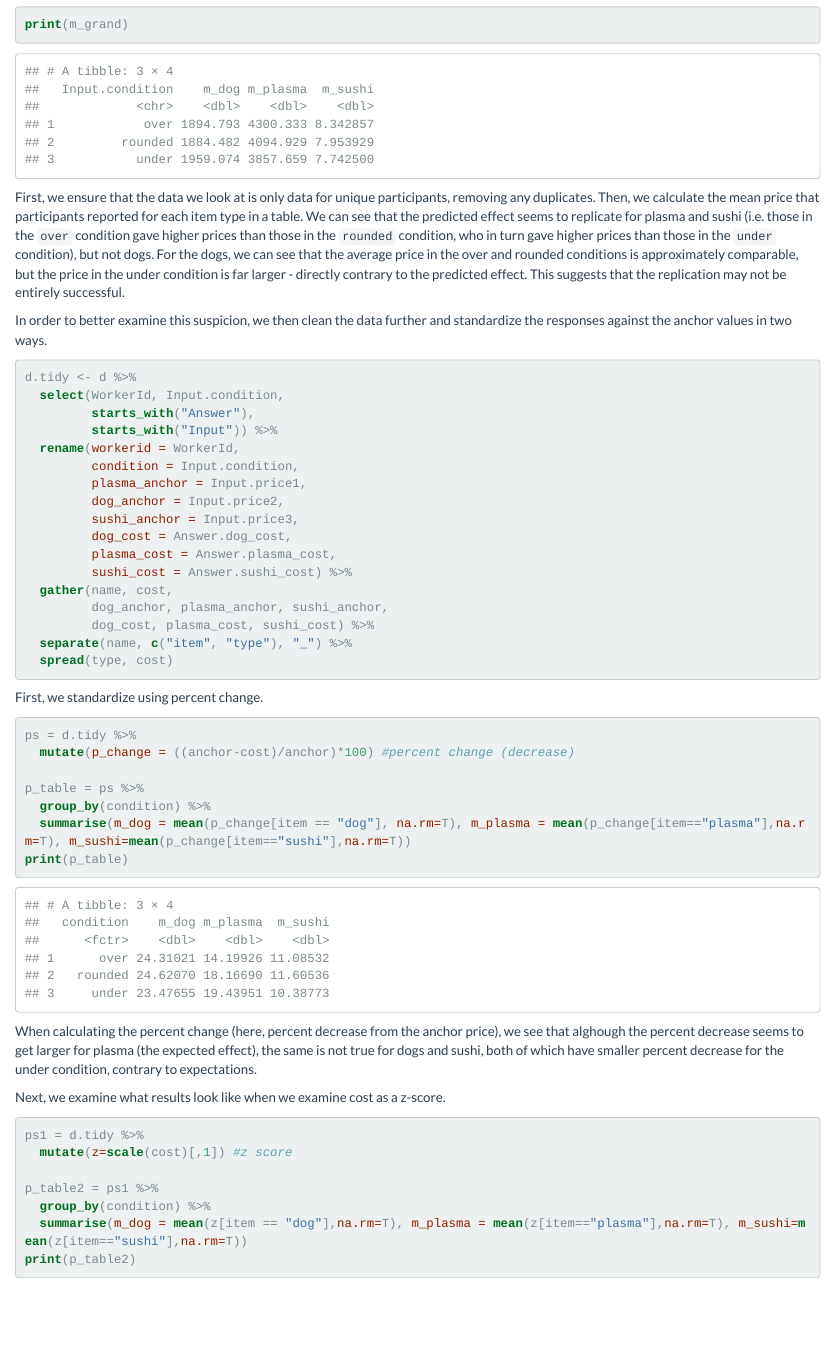
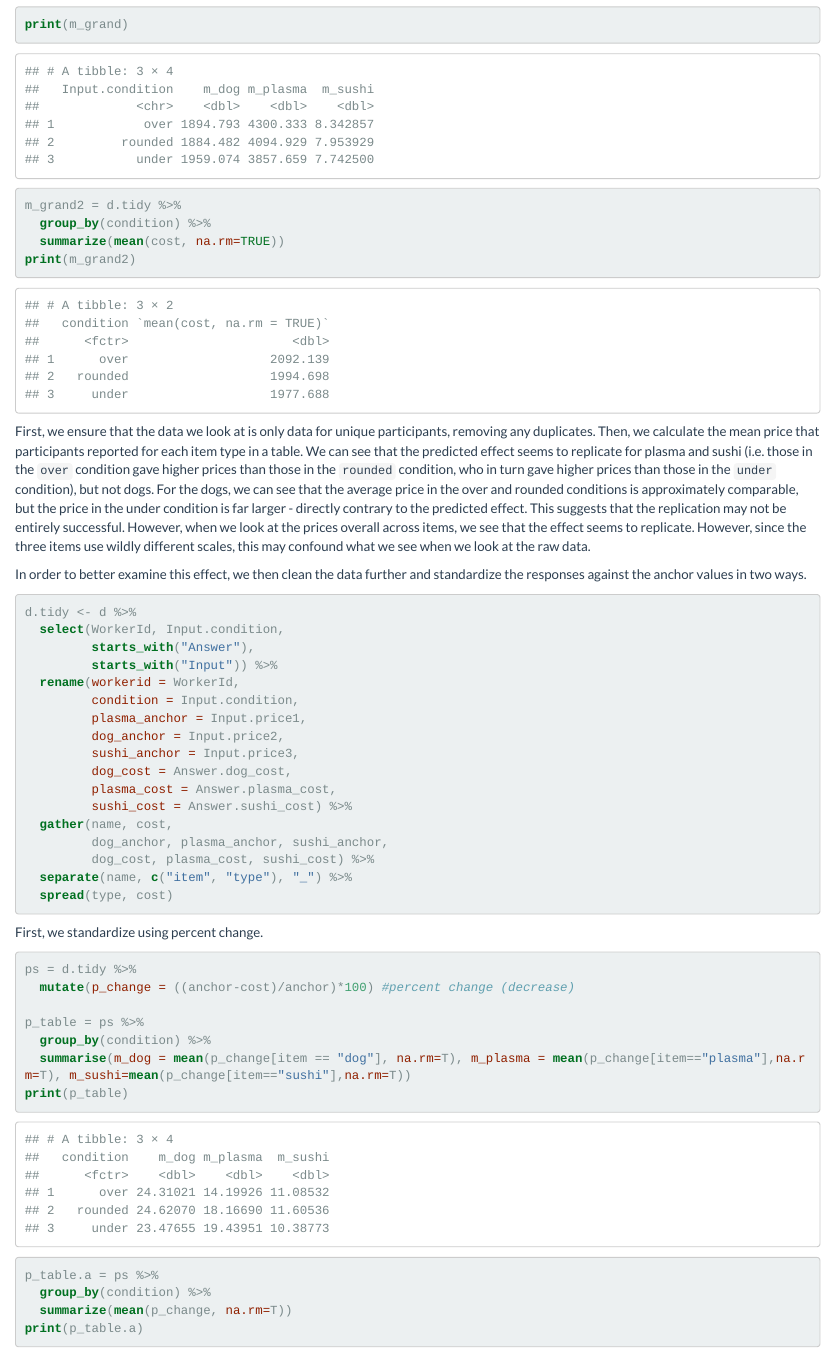
Before and after one commit to vlxiao/psets, an R Markdown document (pset1.Rmd): the page in a window 1100 px wide, from 5020 px down. The pictures show the output file pset1.html that the author committed with the source, opened offline.

Commit message:
edit final pset

````diff
--- a/pset1.Rmd
+++ b/pset1.Rmd
@@ -73,10 +73,15 @@
   group_by(Input.condition) %>%
   summarise(m_dog = mean(as.numeric(Answer.dog_cost), na.rm = TRUE), m_plasma = mean(as.numeric(Answer.plasma_cost), na.rm = TRUE), m_sushi = mean(as.numeric(Answer.sushi_cost), na.rm = TRUE))
 print(m_grand)
+
+m_grand2 = d.tidy %>%
+  group_by(condition) %>%
+  summarize(mean(cost, na.rm=TRUE))
+print(m_grand2)
 ```
-First, we ensure that the data we look at is only data for unique participants, removing any duplicates. Then, we calculate the mean price that participants reported for each item type in a table. We can see that the predicted effect seems to replicate for plasma and sushi (i.e. those in the `over` condition gave higher prices than those in the `rounded` condition, who in turn gave higher prices than those in the `under` condition), but not dogs. For the dogs, we can see that the average price in the over and rounded conditions is approximately comparable, but the price in the under condition is far larger - directly contrary to the predicted effect. This suggests that the replication may not be entirely successful.
+First, we ensure that the data we look at is only data for unique participants, removing any duplicates. Then, we calculate the mean price that participants reported for each item type in a table. We can see that the predicted effect seems to replicate for plasma and sushi (i.e. those in the `over` condition gave higher prices than those in the `rounded` condition, who in turn gave higher prices than those in the `under` condition), but not dogs. For the dogs, we can see that the average price in the over and rounded conditions is approximately comparable, but the price in the under condition is far larger - directly contrary to the predicted effect. This suggests that the replication may not be entirely successful. However, when we look at the prices overall across items, we see that the effect seems to replicate. However, since the three items use wildly different scales, this may confound what we see when we look at the raw data.
 
-In order to better examine this suspicion, we then clean the data further and standardize the responses against the anchor values in two ways.
+In order to better examine this effect, we then clean the data further and standardize the responses against the anchor values in two ways.
 ```{r}
 d.tidy <- d %>%
   select(WorkerId, Input.condition,
@@ -106,8 +111,13 @@
   group_by(condition) %>%
   summarise(m_dog = mean(p_change[item == "dog"], na.rm=T), m_plasma = mean(p_change[item=="plasma"],na.rm=T), m_sushi=mean(p_change[item=="sushi"],na.rm=T))
 print(p_table)
+
+p_table.a = ps %>%
+  group_by(condition) %>%
+  summarize(mean(p_change, na.rm=T))
+print(p_table.a)
 ```
-When calculating the percent change (here, percent decrease from the anchor price), we see that alghough the percent decrease seems to get larger for plasma (the expected effect), the same is not true for dogs and sushi, both of which have smaller percent decrease for the under condition, contrary to expectations.
+When calculating the percent change (here, percent decrease from the anchor price), we see that alghough the percent decrease seems to get larger for plasma (the expected effect), the same is not true for dogs and sushi, both of which have smaller percent decrease for the under condition, contrary to expectations. Further, overall, when looking at the percent decrease across items, we find that the under condition produces the smallest percent decrease, suggesting that the effect doesn't cleanly replicate.
 
 Next, we examine what results look like when we examine cost as a z-score.
 ```{r}
````
Also changed, not shown: pset1.html, pset1.Rmd (7 more changed lines), 1 other file.
